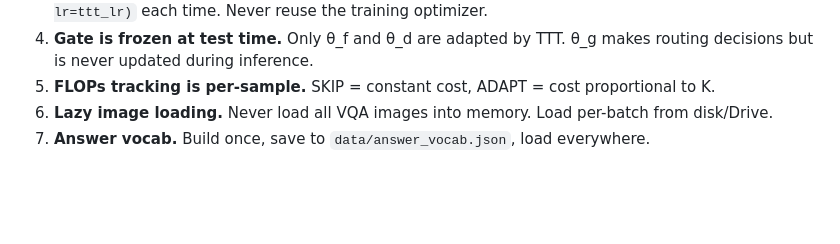
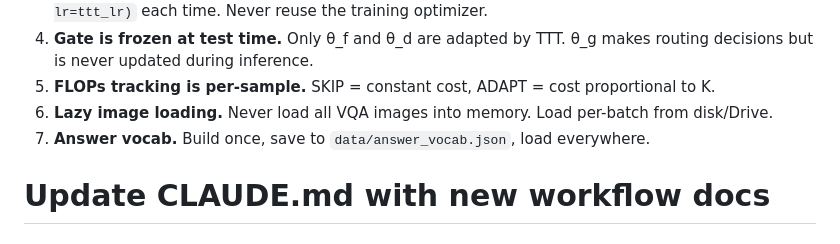
Before and after one commit to Yugesh-reddy/AdaTTT-Adaptive-Test-Time-Training, a Markdown page: CLAUDE.md, the part around the change. GitHub-like rendering; blank space fills up the shorter version.

Commit message:
Update CLAUDE.md with new workflow docs

```diff
--- a/CLAUDE.md
+++ b/CLAUDE.md
@@ -285,3 +285,4 @@ H100 has 80GB VRAM — massive headroom. Can use larger batches freely.
 5. **FLOPs tracking is per-sample.** SKIP = constant cost, ADAPT = cost proportional to K.
 6. **Lazy image loading.** Never load all VQA images into memory. Load per-batch from disk/Drive.
 7. **Answer vocab.** Build once, save to `data/answer_vocab.json`, load everywhere.
+# Update CLAUDE.md with new workflow docs
```
